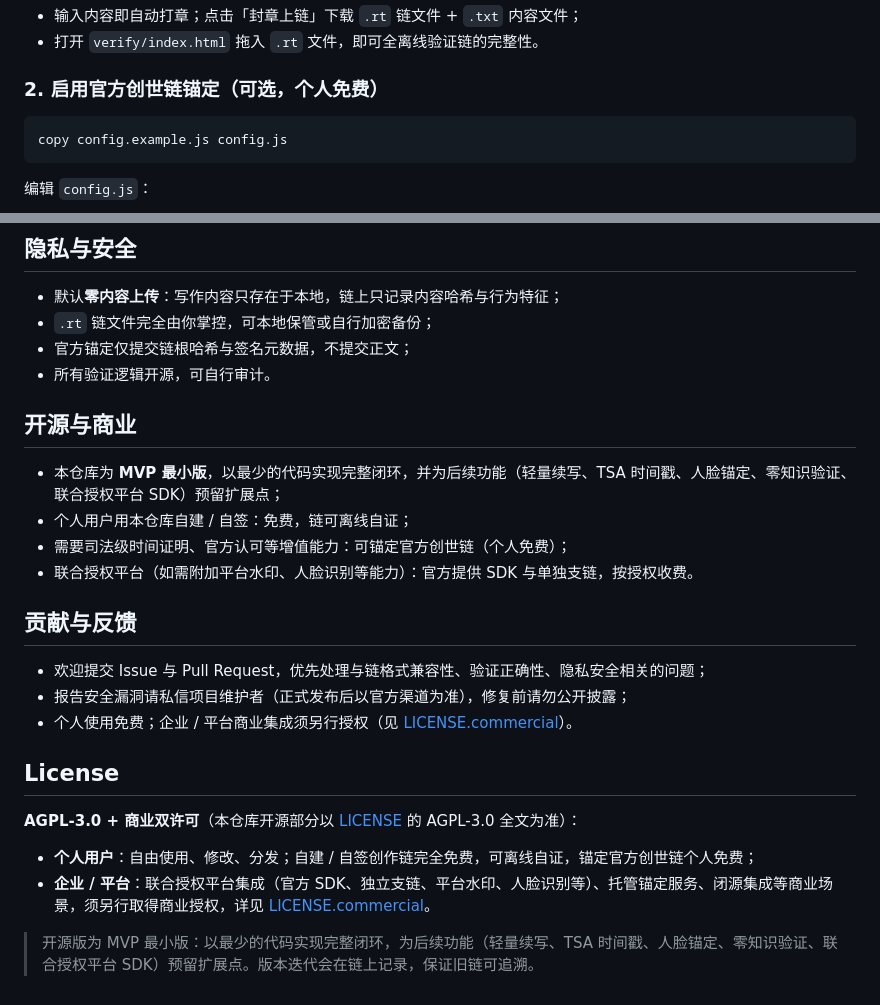
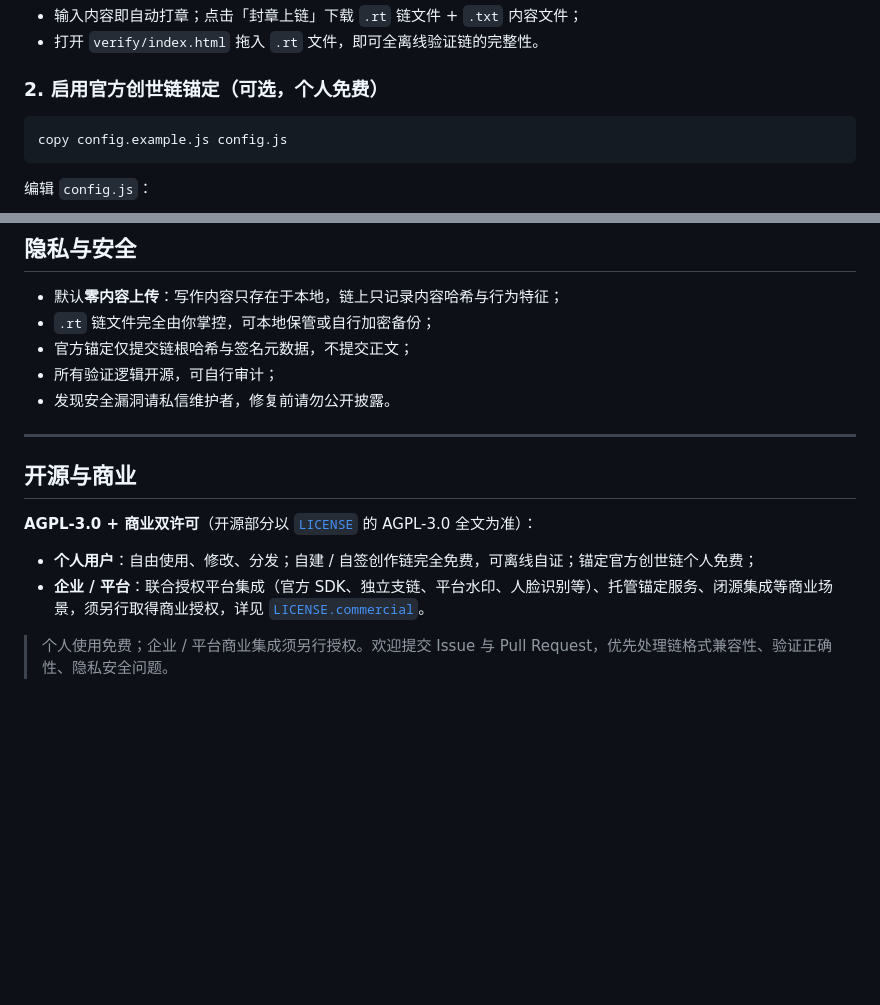
Before and after one commit to jamesw0n9/realtrace, a Markdown page: README.md, 2 parts joined by grey strips. Rendered like a GitHub page; blank space fills up the shorter version.

````diff
--- a/README.md
+++ b/README.md
@@ -26,7 +80,7 @@ npx serve .
 
 ### 2. 启用官方创世链锚定（可选，个人免费）
 
-```
+```bash
 copy config.example.js config.js
 ```
 
@@ -85,25 +168,16 @@ npm test
 - 默认**零内容上传**：写作内容只存在于本地，链上只记录内容哈希与行为特征；
 - `.rt` 链文件完全由你掌控，可本地保管或自行加密备份；
 - 官方锚定仅提交链根哈希与签名元数据，不提交正文；
-- 所有验证逻辑开源，可自行审计。
+- 所有验证逻辑开源，可自行审计；
+- 发现安全漏洞请私信维护者，修复前请勿公开披露。
+
+---
 
 ## 开源与商业
 
-- 本仓库为 **MVP 最小版**，以最少的代码实现完整闭环，并为后续功能（轻量续写、TSA 时间戳、人脸锚定、零知识验证、联合授权平台 SDK）预留扩展点；
-- 个人用户用本仓库自建 / 自签：免费，链可离线自证；
-- 需要司法级时间证明、官方认可等增值能力：可锚定官方创世链（个人免费）；
-- 联合授权平台（如需附加平台水印、人脸识别等能力）：官方提供 SDK 与单独支链，按授权收费。
+**AGPL-3.0 + 商业双许可**（开源部分以 [`LICENSE`](LICENSE) 的 AGPL-3.0 全文为准）：
 
-## 贡献与反馈
+- **个人用户**：自由使用、修改、分发；自建 / 自签创作链完全免费，可离线自证；锚定官方创世链个人免费；
+- **企业 / 平台**：联合授权平台集成（官方 SDK、独立支链、平台水印、人脸识别等）、托管锚定服务、闭源集成等商业场景，须另行取得商业授权，详见 [`LICENSE.commercial`](LICENSE.commercial)。
 
-- 欢迎提交 Issue 与 Pull Request，优先处理与链格式兼容性、验证正确性、隐私安全相关的问题；
-- 报告安全漏洞请私信项目维护者（正式发布后以官方渠道为准），修复前请勿公开披露；
-- 个人使用免费；企业 / 平台商业集成须另行授权（见 [LICENSE.commercial](LICENSE.commercial)）。
-## License
-
-**AGPL-3.0 + 商业双许可**（本仓库开源部分以 [LICENSE](LICENSE) 的 AGPL-3.0 全文为准）：
-
-- **个人用户**：自由使用、修改、分发；自建 / 自签创作链完全免费，可离线自证，锚定官方创世链个人免费；
-- **企业 / 平台**：联合授权平台集成（官方 SDK、独立支链、平台水印、人脸识别等）、托管锚定服务、闭源集成等商业场景，须另行取得商业授权，详见 [LICENSE.commercial](LICENSE.commercial)。
-
-> 开源版为 MVP 最小版：以最少的代码实现完整闭环，为后续功能（轻量续写、TSA 时间戳、人脸锚定、零知识验证、联合授权平台 SDK）预留扩展点。版本迭代会在链上记录，保证旧链可追溯。
+> 个人使用免费；企业 / 平台商业集成须另行授权。欢迎提交 Issue 与 Pull Request，优先处理链格式兼容性、验证正确性、隐私安全问题。
````
Also changed, not shown: other parts of README.md (+111 -28 lines).
